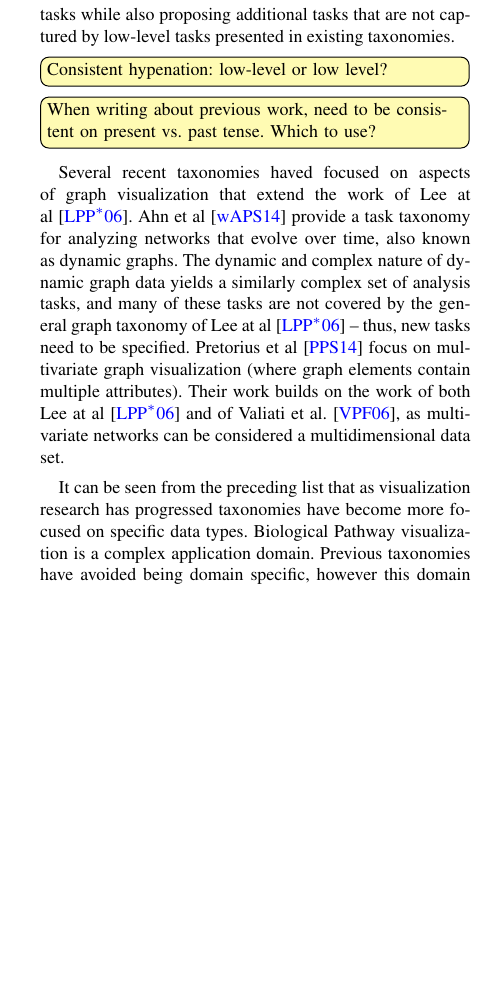
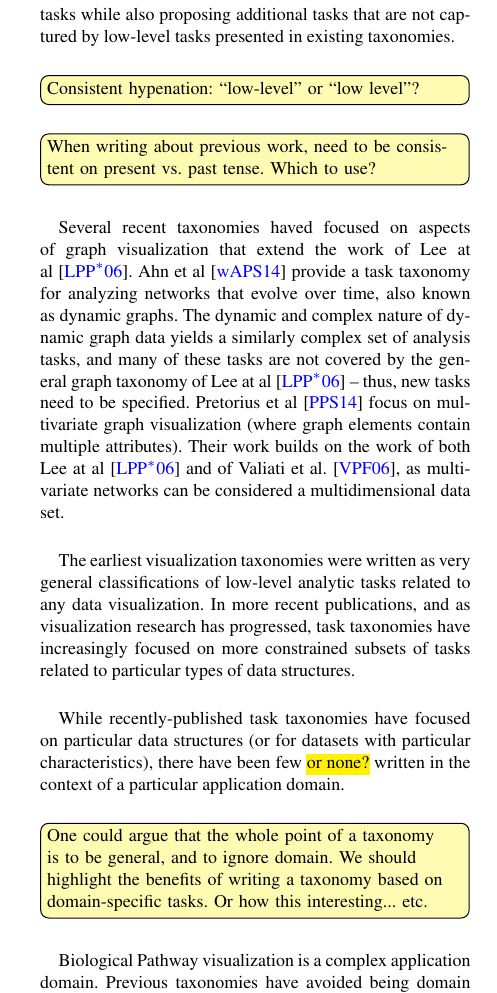
Before and after one commit to plmrry/pathway-viz, a LaTeX document (For EuroVis/pathways_taxonomy_eurovis.tex): part of one column of page 3 of 4 before the commit and part of one column of page 3 of 5 after it, cut so that both start at the same text, the shorter picture padded with empty space. Compiled offline with pdfLaTeX.

Commit message:
Update wording in related work

```diff
--- a/For EuroVis/pathways_taxonomy_eurovis.tex
+++ b/For EuroVis/pathways_taxonomy_eurovis.tex
@@ -252,17 +252,22 @@ The stated goal of this work was to improve the evaluation of graph visualizatio
 Their taxonomy covers tasks for the analysis of graphs in general, and was inspired by example tasks from many domains that make regular use of graph data.
 The authors built on Amar and Stasko's~\cite{Amar2005} low level visual analytic task list by composing existing low-level tasks into higher level complex tasks while also proposing additional tasks that are not captured by low-level tasks presented in existing taxonomies.
 
-\todo[inline]{Consistent hypenation: low-level or low level? }
+\todo[inline]{Consistent hypenation: ``low-level'' or ``low level''? }
 
 \todo[inline]{When writing about previous work, need to be consistent on present vs. past tense. Which to use?}
 
-
 Several recent taxonomies haved focused on aspects of graph visualization that extend the work of Lee at al~\cite{Lee2006}.
-Ahn et al~\cite{Ahn2014} provide a task taxonomy for analyzing networks that evolve over time, also known as dynamic graphs. The dynamic and complex nature of dynamic graph data yields a similarly complex set of analysis tasks, and many of these tasks are not covered by the general graph taxonomy of Lee at al~\cite{Lee2006} -- thus, new tasks need to be specified.
+Ahn et al~\cite{Ahn2014} provide a task taxonomy for analyzing networks that evolve over time, also known as dynamic graphs.
+The dynamic and complex nature of dynamic graph data yields a similarly complex set of analysis tasks, and many of these tasks are not covered by the general graph taxonomy of Lee at al~\cite{Lee2006} -- thus, new tasks need to be specified.
 Pretorius et al~\cite{Pretorius2014} focus on multivariate graph visualization (where graph elements contain multiple attributes).
 Their work builds on the work of both Lee at al~\cite{Lee2006} and of Valiati et al.~\cite{Valiati2006}, as multivariate networks can be considered a multidimensional data set.
 
-It can be seen from the preceding list that as visualization research has progressed taxonomies have become more focused on specific data types.
+The earliest visualization taxonomies were written as very general classifications of low-level analytic tasks related to any data visualization. In more recent publications, and as visualization research has progressed, task taxonomies have increasingly focused on more constrained subsets of tasks related to particular types of data structures.
+
+While recently-published task taxonomies have focused on particular data structures (or for datasets with particular characteristics), there have been few \hl{or none?} written in the context of a particular application domain.
+
+\todo[inline]{One could argue that the whole point of a taxonomy is to be general, and to ignore domain. We should highlight the benefits of writing a taxonomy based on domain-specific tasks. Or how this interesting... etc.}
+
 Biological Pathway visualization is a complex application domain.
 Previous taxonomies have avoided being domain specific, however this domain poses many specific challenges not encountered in the created of the previous taxonomies
 The underlying data sets are dynamic multivariate hyper-graphs, and are more complex than any of those described in previous taxonomies.
```
